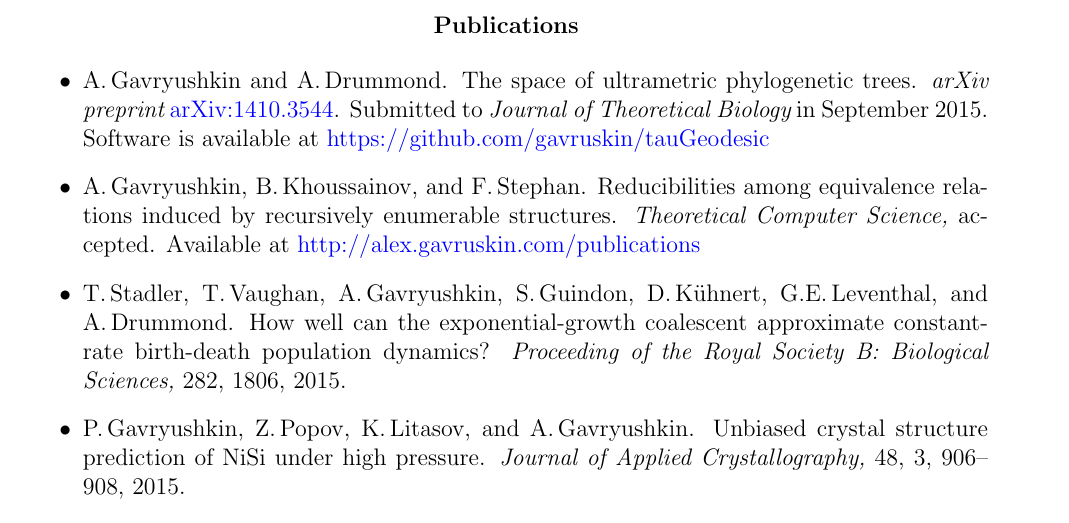
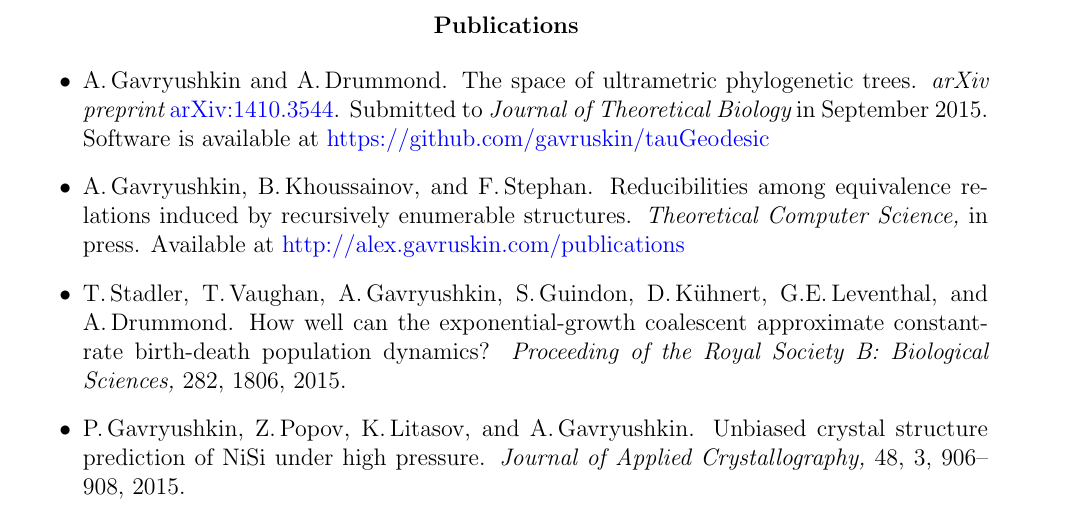
Before and after one commit to gavruskin/gavruskin.github.io, a LaTeX CV (AGcv.tex): part of page 2 of 6, cut so that both start at the same text. Compiled offline with pdfLaTeX.

Commit message:
in press!

```diff
--- a/AGcv.tex
+++ b/AGcv.tex
@@ -89,7 +89,7 @@ September \>2006\>--\>July            \>2009          \> GTA
 	\href{https://github.com/gavruskin/tauGeodesic}{https://github.com/gavruskin/tauGeodesic}
 \item A.\,Gavryushkin, B.\,Khoussainov, and F.\,Stephan.
 	Reducibilities among equivalence relations induced by recursively enumerable structures.
-	{\em Theoretical Computer Science,} accepted.
+	{\em Theoretical Computer Science,} in press.
 	Available at \href{http://alex.gavruskin.com/publications}{http://alex.gavruskin.com/publications}
 \item T.\,Stadler, T.\,Vaughan, A.\,Gavryushkin, S.\,Guindon, D.\,K\"uhnert, G.E.\,Leventhal, and A.\,Drummond.
 	How well can the exponential-growth coalescent approximate constant-rate birth-death population dynamics?
```
Also changed, not shown: AGcv.pdf.
